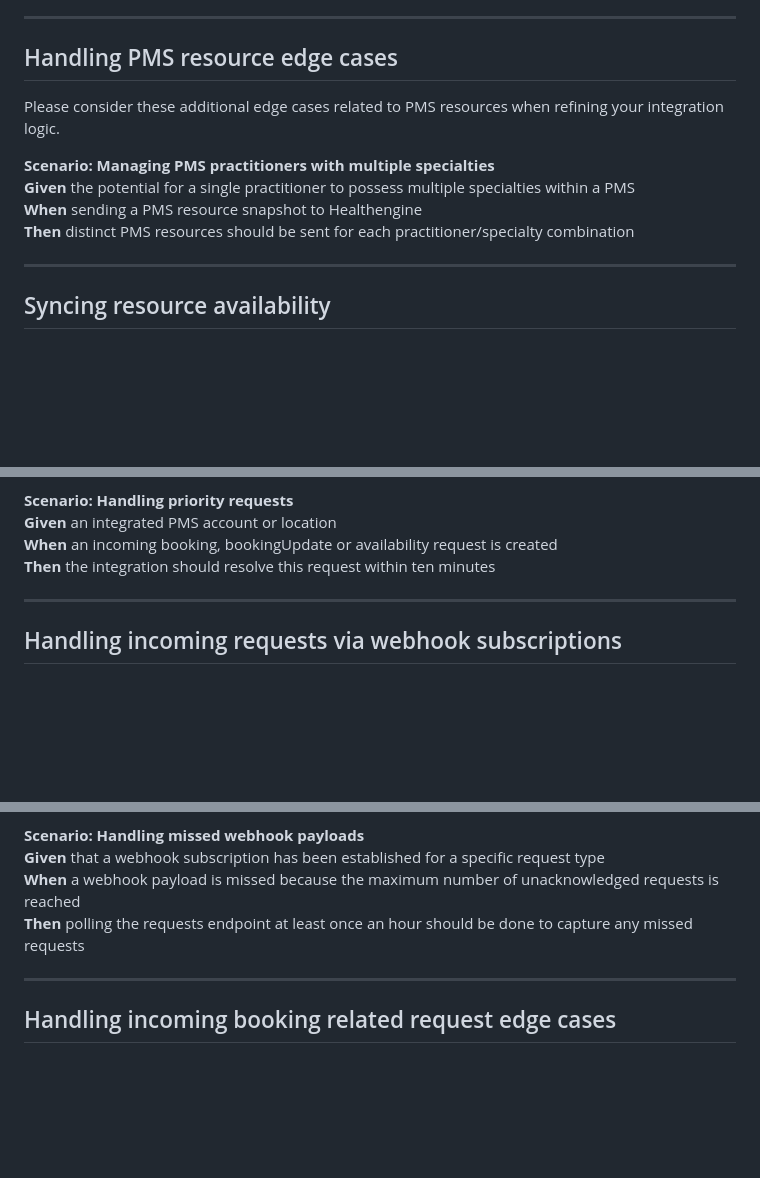
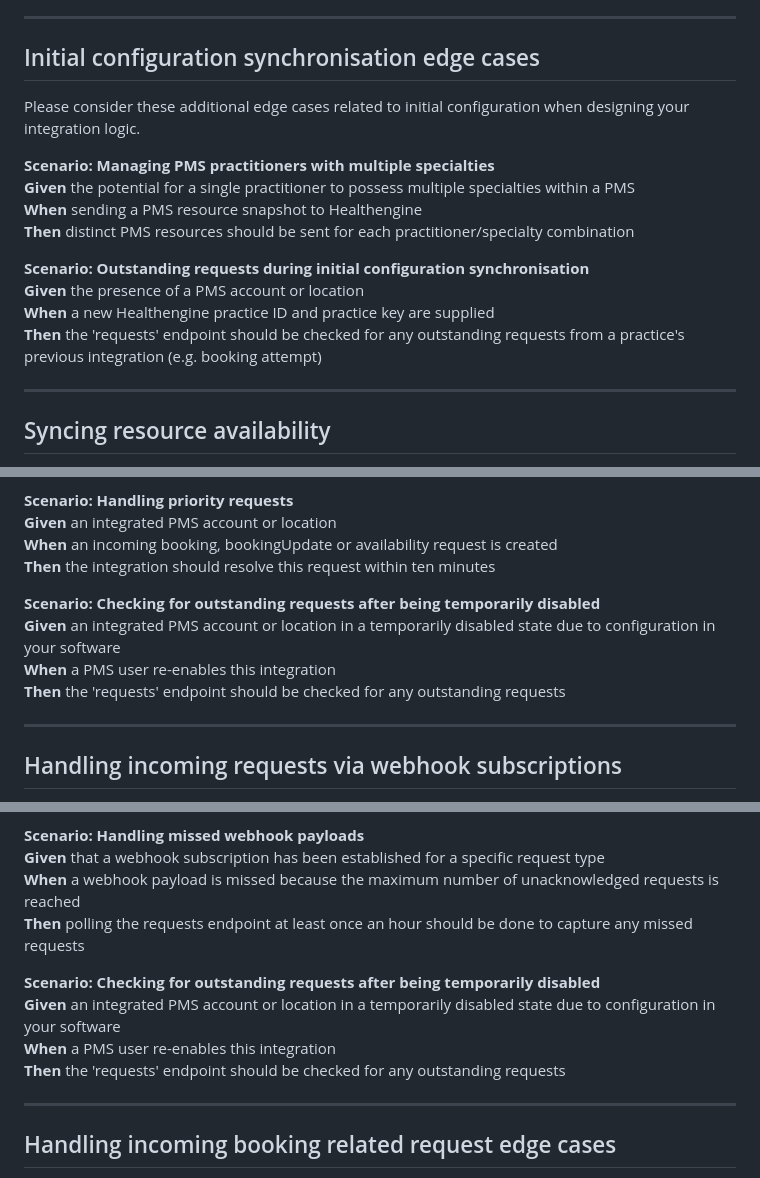
Before and after one commit to HealthengineAU/pms-api, a Markdown page: docs/suggested-testing.md, 3 parts joined by grey strips. GitHub-like rendering; blank space fills up the shorter version.

Commit message:
INIT-1530 Mention to check requests endpoint after re-enabling an integration

```diff
--- a/docs/suggested-testing.md
+++ b/docs/suggested-testing.md
@@ -78,14 +78,19 @@ It is important to note that for snapshot endpoints, the absence of an item in t
 
 ---
 
-## Handling PMS resource edge cases
+## Initial configuration synchronisation edge cases
 
-Please consider these additional edge cases related to PMS resources when refining your integration logic.
+Please consider these additional edge cases related to initial configuration when designing your integration logic.
 
 **Scenario: Managing PMS practitioners with multiple specialties**
 **Given** the potential for a single practitioner to possess multiple specialties within a PMS
 **When** sending a PMS resource snapshot to Healthengine
 **Then** distinct PMS resources should be sent for each practitioner/specialty combination
+
+**Scenario: Outstanding requests during initial configuration synchronisation**
+**Given** the presence of a PMS account or location
+**When** a new Healthengine practice ID and practice key are supplied
+**Then** the 'requests' endpoint should be checked for any outstanding requests from a practice's previous integration (e.g. booking attempt)
 
 ---
 
@@ -130,6 +135,11 @@ Certain types of requests hold a higher priority in terms of integration health.
 **When** an incoming booking, bookingUpdate or availability request is created
 **Then** the integration should resolve this request within ten minutes
 
+**Scenario: Checking for outstanding requests after being temporarily disabled**
+**Given** an integrated PMS account or location in a temporarily disabled state due to configuration in your software
+**When** a PMS user re-enables this integration
+**Then** the 'requests' endpoint should be checked for any outstanding requests
+
 ---
 
 ## Handling incoming requests via webhook subscriptions
@@ -153,6 +163,11 @@ We strongly advise that you continue to periodically check the requests endpoint
 **When** a webhook payload is missed because the maximum number of unacknowledged requests is reached
 **Then** polling the requests endpoint at least once an hour should be done to capture any missed requests
 
+**Scenario: Checking for outstanding requests after being temporarily disabled**
+**Given** an integrated PMS account or location in a temporarily disabled state due to configuration in your software
+**When** a PMS user re-enables this integration
+**Then** the 'requests' endpoint should be checked for any outstanding requests
+
 ---
 
 ## Handling incoming booking related request edge cases
```
Also changed, not shown: other parts of docs/suggested-testing.md (+1 -1 lines).
